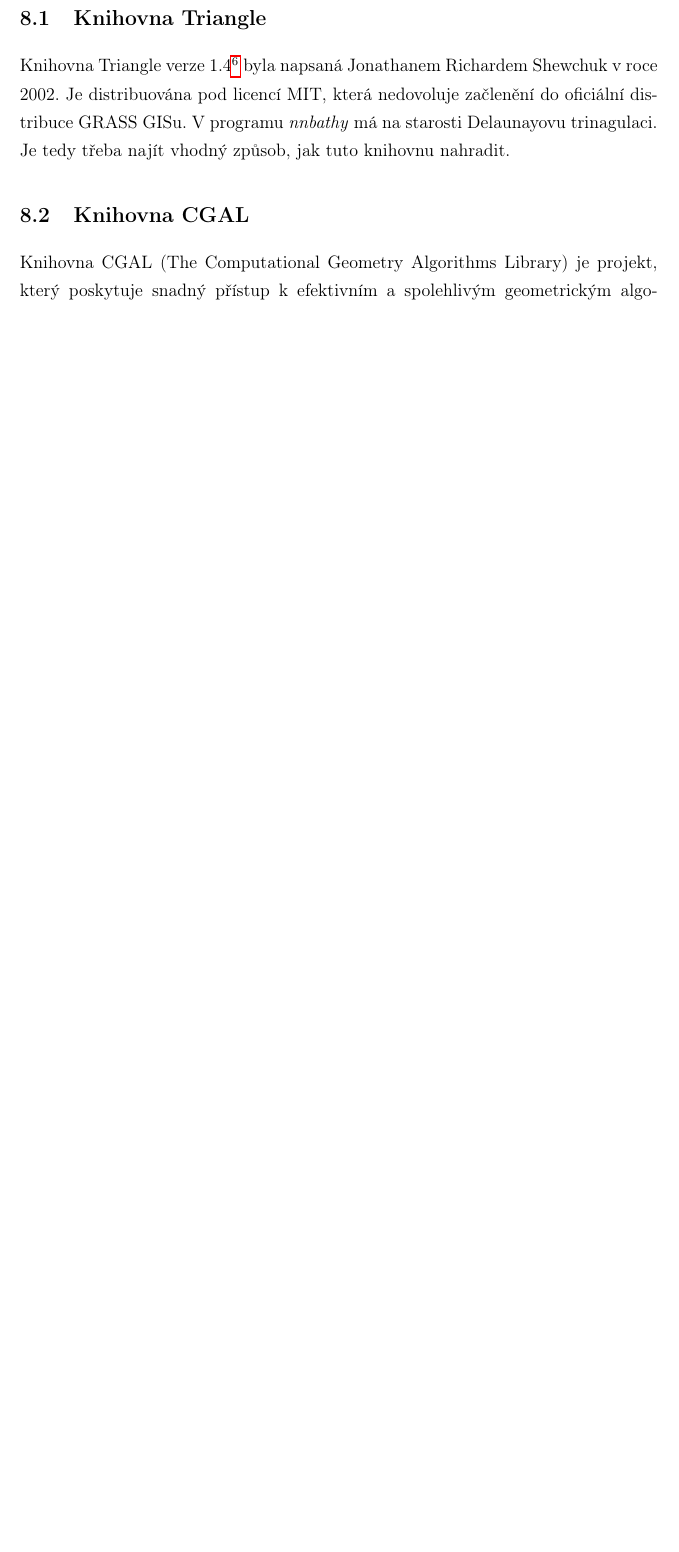
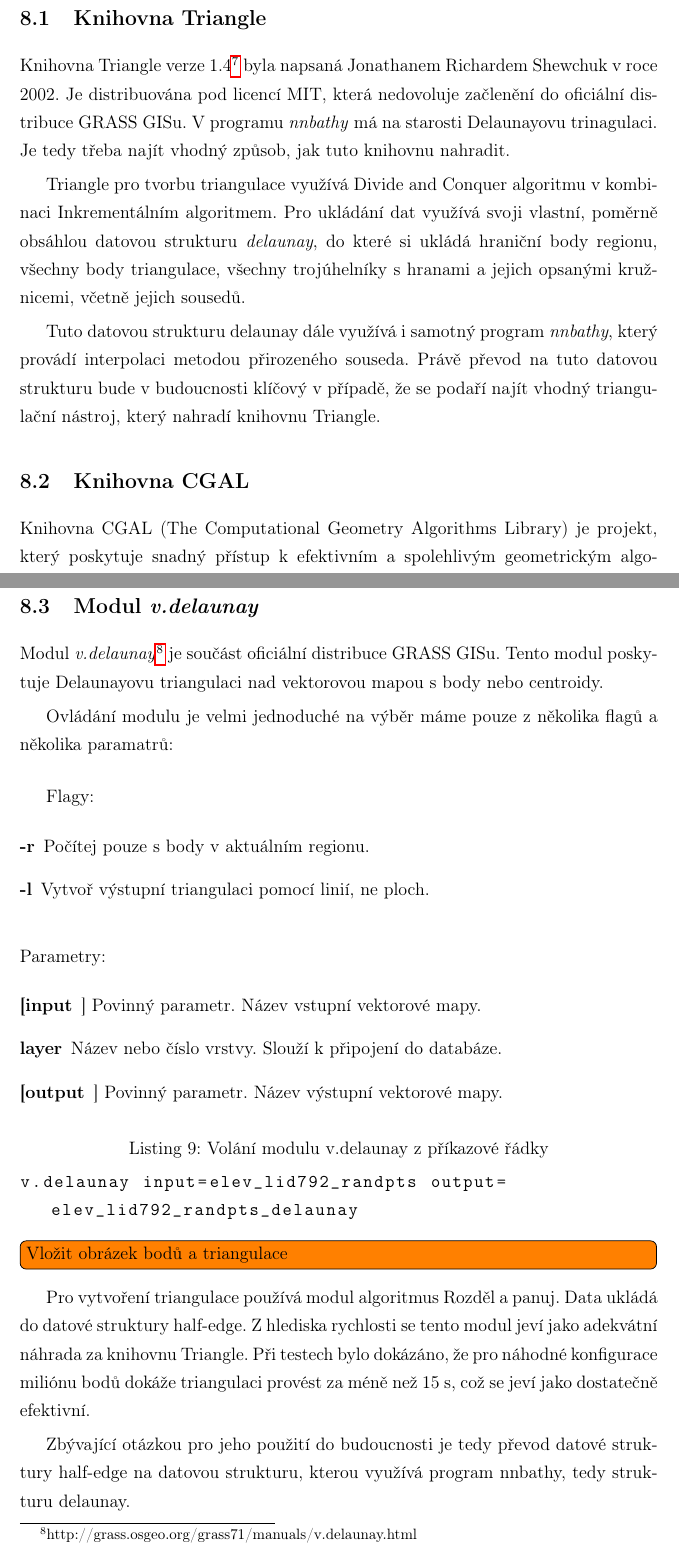
Before and after one commit to ctu-geoforall-lab-projects/bp-laza-2015, a LaTeX paper (text/adam-laza-bp-2015.tex): part of page 44 of 45 before the commit and two parts of pages 44 and 45 of 46 after it, the two joined at a grey line, cut so that both start at the same text, the shorter picture padded with empty space. Compiled offline with pdfLaTeX.

```diff
--- a/text/adam-laza-bp-2015.tex
+++ b/text/adam-laza-bp-2015.tex
@@ -895,9 +920,42 @@
 \subsection{Knihovna Triangle}
 Knihovna Triangle verze 1.4\footnote{http://www.cs.cmu.edu/~quake/triangle.html} byla napsaná Jonathanem Richardem Shewchuk v roce 2002. Je distribuována pod licencí MIT, která nedovoluje začlenění do oficiální distribuce GRASS GISu. V programu \textit{nnbathy} má na starosti Delaunayovu trinagulaci. Je tedy třeba najít vhodný způsob, jak tuto knihovnu nahradit.
 
+Triangle pro tvorbu triangulace využívá Divide and Conquer algoritmu v kombinaci Inkrementálním algoritmem. Pro ukládání dat využívá svoji vlastní, poměrně obsáhlou datovou strukturu \textit{delaunay}, do které si ukládá hraniční body regionu, všechny body triangulace, všechny trojúhelníky s hranami a jejich opsanými kružnicemi, včetně jejich sousedů.
+
+Tuto datovou strukturu delaunay dále využívá i samotný program \textit{nnbathy}, který provádí interpolaci metodou přirozeného souseda. Právě převod na tuto datovou strukturu bude v budoucnosti klíčový v případě, že se podaří najít vhodný triangulační nástroj, který nahradí knihovnu Triangle.
+
 \subsection{Knihovna CGAL}
 Knihovna CGAL (The Computational Geometry Algorithms Library) je projekt, který poskytuje snadný přístup k efektivním a spolehlivým geometrickým algoritmům ve formě C++ knihovny. CGAL se používá v různých oblastech, které potřebují geometrické výpočty, jako např. v GISech, CADu, molekulární biologii, počítačové grafice a robotice. Jeden z jeho balíčků se přímo zabývá interpolací a nabízí funkce pro výpočet souřadnic přirozeného souseda. Tato knihovna je třeba ještě dále prozkoumat a zjistit její možnosti, neboť možnost její budoucí implementace do GRASS GISu se nejeví nereálně.
 
+\newpage
+\subsection{Modul \textit{v.delaunay}}
+Modul \textit{v.delaunay}\footnote{http://grass.osgeo.org/grass71/manuals/v.delaunay.html} je součást oficiální distribuce GRASS GISu. Tento modul poskytuje Delaunayovu triangulaci nad vektorovou mapou s body nebo centroidy.
+
+Ovládání modulu je velmi jednoduché na výběr máme pouze z několika flagů a několika paramatrů:
+
+\bigskip
+Flagy:
+\begin{description}
+\item[-r] Počítej pouze s body v aktuálním regionu.
+\item[-l] Vytvoř výstupní triangulaci pomocí linií, ne ploch.
+\end{description}
+\bigskip
+Parametry:
+\begin{description}
+\item[[input]] Povinný parametr. Název vstupní vektorové mapy.
+\item[layer] Název nebo číslo vrstvy. Slouží k připojení do databáze.
+\item[[output]] Povinný parametr. Název výstupní vektorové mapy.
+\end{description}
+
+\begin{lstlisting}[caption={Volání modulu v.delaunay z příkazové řádky}]
+v.delaunay input=elev_lid792_randpts output=elev_lid792_randpts_delaunay
+\end{lstlisting}
+
+\todo[inline]{Vložit obrázek bodů a triangulace}
+
+Pro vytvoření triangulace používá modul algoritmus Rozděl a panuj. Data ukládá do datové struktury half-edge. Z hlediska rychlosti se tento modul jeví jako adekvátní náhrada za knihovnu Triangle. Při testech bylo dokázáno, že pro náhodné konfigurace miliónu bodů dokáže triangulaci provést za méně než 15 s, což se jeví jako dostatečně efektivní.
+
+Zbývající otázkou pro jeho použití do budoucnosti je tedy převod datové struktury half-edge na datovou strukturu, kterou využívá program nnbathy, tedy strukturu delaunay.
 
 
 \newpage
```
Also changed, not shown: img/podm_1.png (added), img/podm_2.png (added), text/adam-laza-bp-2015.tex (45 more changed lines).
